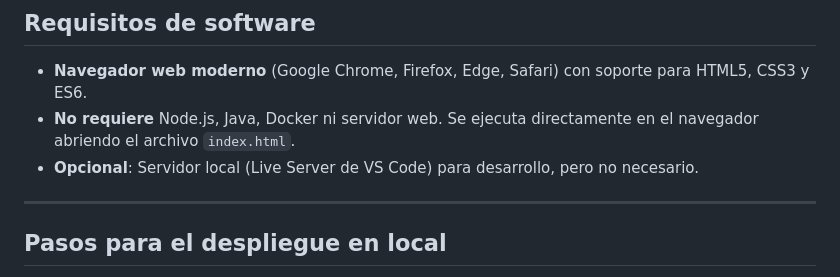
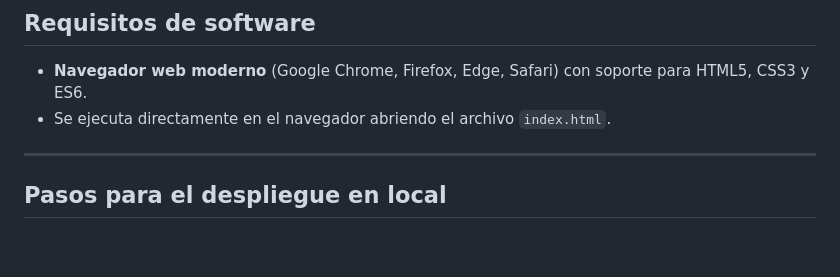
Before and after one commit to yeray727/ZombiesKiller, a Markdown page: README.md, the part around the change. Drawn GitHub-style; blank space fills up the shorter version.

```diff
--- a/README.md
+++ b/README.md
@@ -10,8 +10,7 @@
 ## Requisitos de software
 
 - **Navegador web moderno** (Google Chrome, Firefox, Edge, Safari) con soporte para HTML5, CSS3 y ES6.
-- **No requiere** Node.js, Java, Docker ni servidor web. Se ejecuta directamente en el navegador abriendo el archivo `index.html`.
-- **Opcional**: Servidor local (Live Server de VS Code) para desarrollo, pero no necesario.
+- Se ejecuta directamente en el navegador abriendo el archivo `index.html`.
 
 ---
 
```
